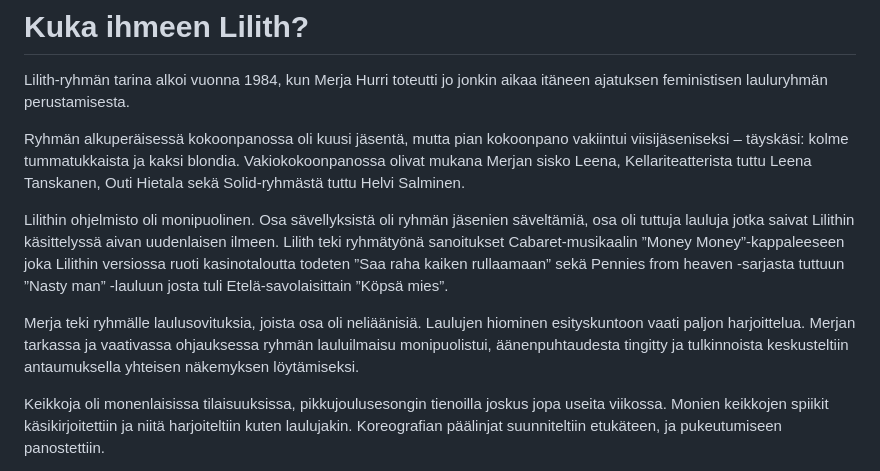
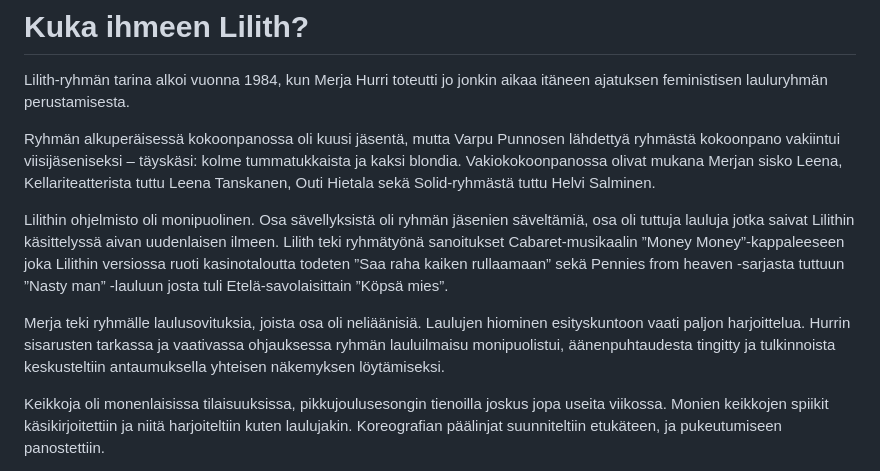
Before and after one commit to lilithforever88/lilith, a Markdown page: teksti/esittely/lilith.md, the part around the change. Rendered like a GitHub page.

Commit message:
Update lilith.md
Tarkennettu ohjausta koskevaa kommenttia sekä lisätty maininta Varpun kuulumisesta alkuperäiseen kokoonpanoon.

```diff
--- a/teksti/esittely/lilith.md
+++ b/teksti/esittely/lilith.md
@@ -2,11 +2,11 @@
 
 Lilith-ryhmän tarina alkoi vuonna 1984, kun Merja Hurri toteutti jo jonkin aikaa itäneen ajatuksen feministisen lauluryhmän perustamisesta.
 
-Ryhmän alkuperäisessä kokoonpanossa oli kuusi jäsentä, mutta pian kokoonpano vakiintui viisijäseniseksi – täyskäsi: kolme tummatukkaista ja kaksi blondia. Vakiokokoonpanossa olivat mukana Merjan sisko Leena, Kellariteatterista tuttu Leena Tanskanen, Outi Hietala sekä Solid-ryhmästä tuttu Helvi Salminen.
+Ryhmän alkuperäisessä kokoonpanossa oli kuusi jäsentä, mutta Varpu Punnosen lähdettyä ryhmästä kokoonpano vakiintui viisijäseniseksi – täyskäsi: kolme tummatukkaista ja kaksi blondia. Vakiokokoonpanossa olivat mukana Merjan sisko Leena, Kellariteatterista tuttu Leena Tanskanen, Outi Hietala sekä Solid-ryhmästä tuttu Helvi Salminen.
 
 Lilithin ohjelmisto oli monipuolinen. Osa sävellyksistä oli ryhmän jäsenien säveltämiä, osa oli tuttuja lauluja jotka saivat Lilithin käsittelyssä aivan uudenlaisen ilmeen. Lilith teki ryhmätyönä sanoitukset Cabaret-musikaalin ”Money Money”-kappaleeseen joka Lilithin versiossa ruoti kasinotaloutta todeten ”Saa raha kaiken rullaamaan” sekä Pennies from heaven -sarjasta tuttuun ”Nasty man” -lauluun josta tuli Etelä-savolaisittain ”Köpsä mies”.
 
-Merja teki ryhmälle laulusovituksia, joista osa oli neliäänisiä. Laulujen hiominen esityskuntoon vaati paljon harjoittelua. Merjan tarkassa ja vaativassa ohjauksessa ryhmän lauluilmaisu monipuolistui, äänenpuhtaudesta tingitty ja tulkinnoista keskusteltiin antaumuksella yhteisen näkemyksen löytämiseksi.
+Merja teki ryhmälle laulusovituksia, joista osa oli neliäänisiä. Laulujen hiominen esityskuntoon vaati paljon harjoittelua. Hurrin sisarusten  tarkassa ja vaativassa ohjauksessa ryhmän lauluilmaisu monipuolistui, äänenpuhtaudesta tingitty ja tulkinnoista keskusteltiin antaumuksella yhteisen näkemyksen löytämiseksi.
 
 Keikkoja oli monenlaisissa tilaisuuksissa, pikkujoulusesongin tienoilla joskus jopa useita viikossa. Monien keikkojen spiikit käsikirjoitettiin ja niitä harjoiteltiin kuten laulujakin. Koreografian päälinjat suunniteltiin etukäteen, ja pukeutumiseen panostettiin.
 
```
